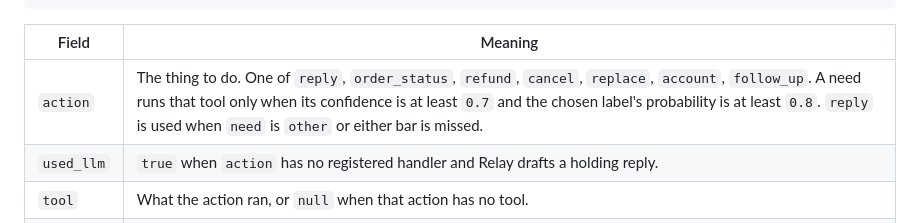
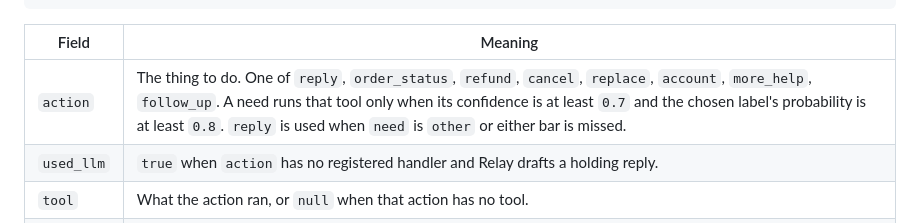
Before and after one commit to ahmadfreijeh/laya-agent, a Markdown page: README.md, the part around the change. Rendered like a GitHub page.

Commit message:
Update README to include 'more_help' action in the action handling details, enhancing clarity on available actions for message processing.

```diff
--- a/README.md
+++ b/README.md
@@ -186,7 +186,7 @@ Both health checks return:
 
 | Field | Meaning |
 |---|---|
-| `action` | The thing to do. One of `reply`, `order_status`, `refund`, `cancel`, `replace`, `account`, `follow_up`. A need runs that tool only when its confidence is at least `0.7` and the chosen label's probability is at least `0.8`. `reply` is used when `need` is `other` or either bar is missed. |
+| `action` | The thing to do. One of `reply`, `order_status`, `refund`, `cancel`, `replace`, `account`, `more_help`, `follow_up`. A need runs that tool only when its confidence is at least `0.7` and the chosen label's probability is at least `0.8`. `reply` is used when `need` is `other` or either bar is missed. |
 | `used_llm` | `true` when `action` has no registered handler and Relay drafts a holding reply. |
 | `tool` | What the action ran, or `null` when that action has no tool. |
 | `reply` | Text to show the customer. |
```
